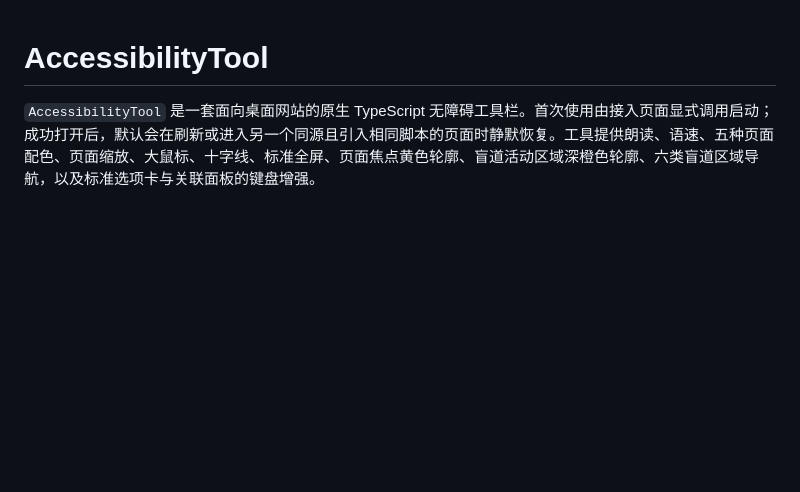
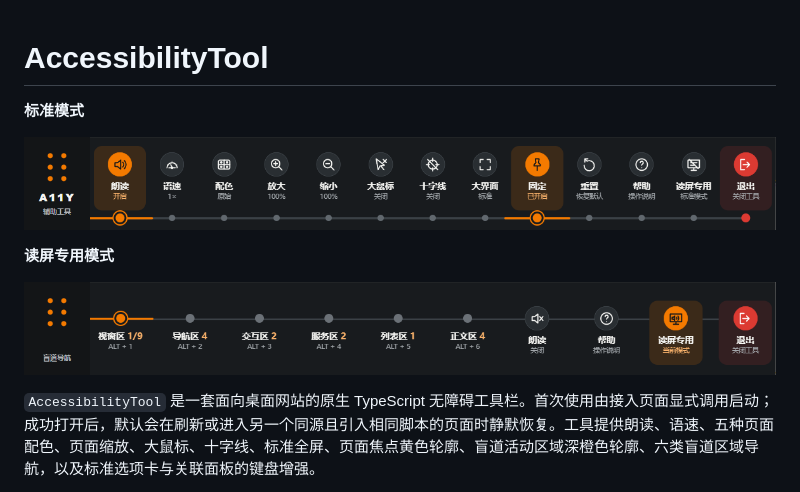
Before and after one commit to CastleInTheSky0/accessibility-tool, a Markdown page: README.md, the part around the change. GitHub-like rendering; pictures changed too: docs/images/accessibility-toolbar-read-screen.png (added), docs/images/accessibility-toolbar.png (added); blank space fills up the shorter version.

Commit message:
docs(readme): 添加工具栏模式截图

```diff
--- a/README.md
+++ b/README.md
@@ -1,4 +1,12 @@
 # AccessibilityTool
+
+**标准模式**
+
+![AccessibilityTool 桌面端单层盲道轨迹工具栏](docs/images/accessibility-toolbar.png)
+
+**读屏专用模式**
+
+![AccessibilityTool 读屏专用模式工具栏](docs/images/accessibility-toolbar-read-screen.png)
 
 `AccessibilityTool` 是一套面向桌面网站的原生 TypeScript 无障碍工具栏。首次使用由接入页面显式调用启动；成功打开后，默认会在刷新或进入另一个同源且引入相同脚本的页面时静默恢复。工具提供朗读、语速、五种页面配色、页面缩放、大鼠标、十字线、标准全屏、页面焦点黄色轮廓、盲道活动区域深橙色轮廓、六类盲道区域导航，以及标准选项卡与关联面板的键盘增强。
 
```
